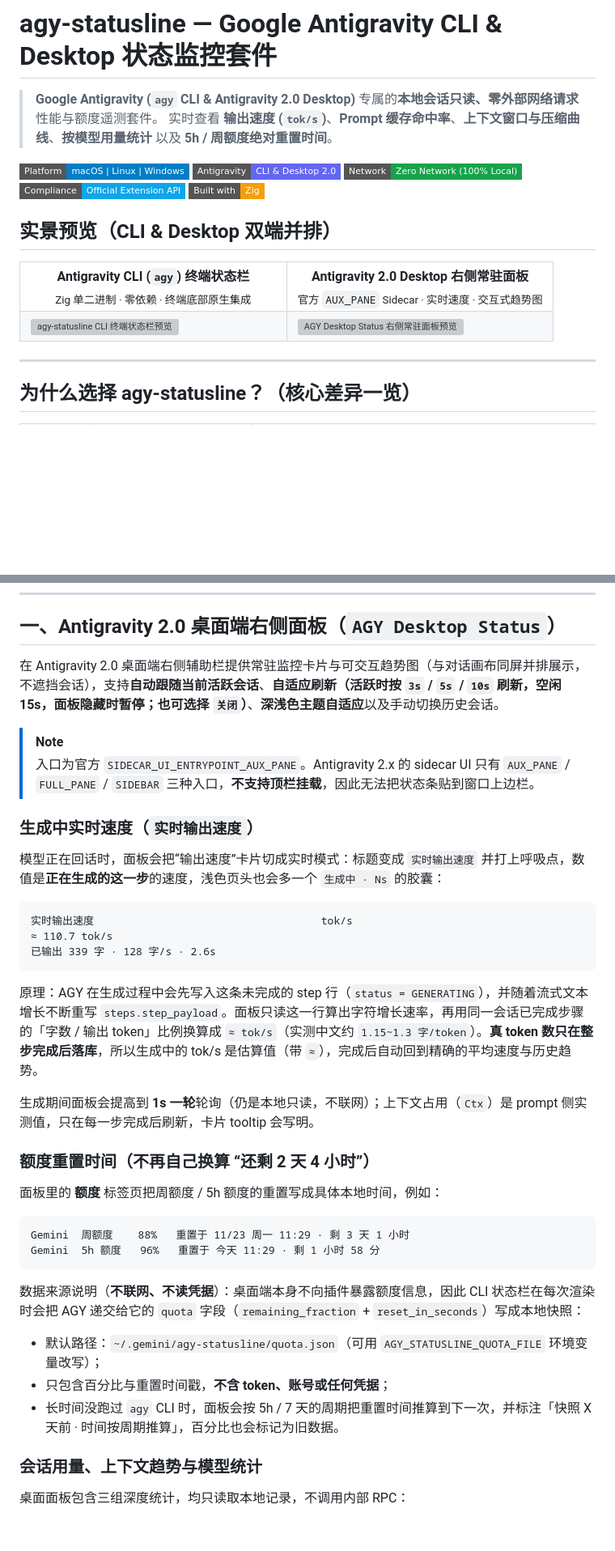
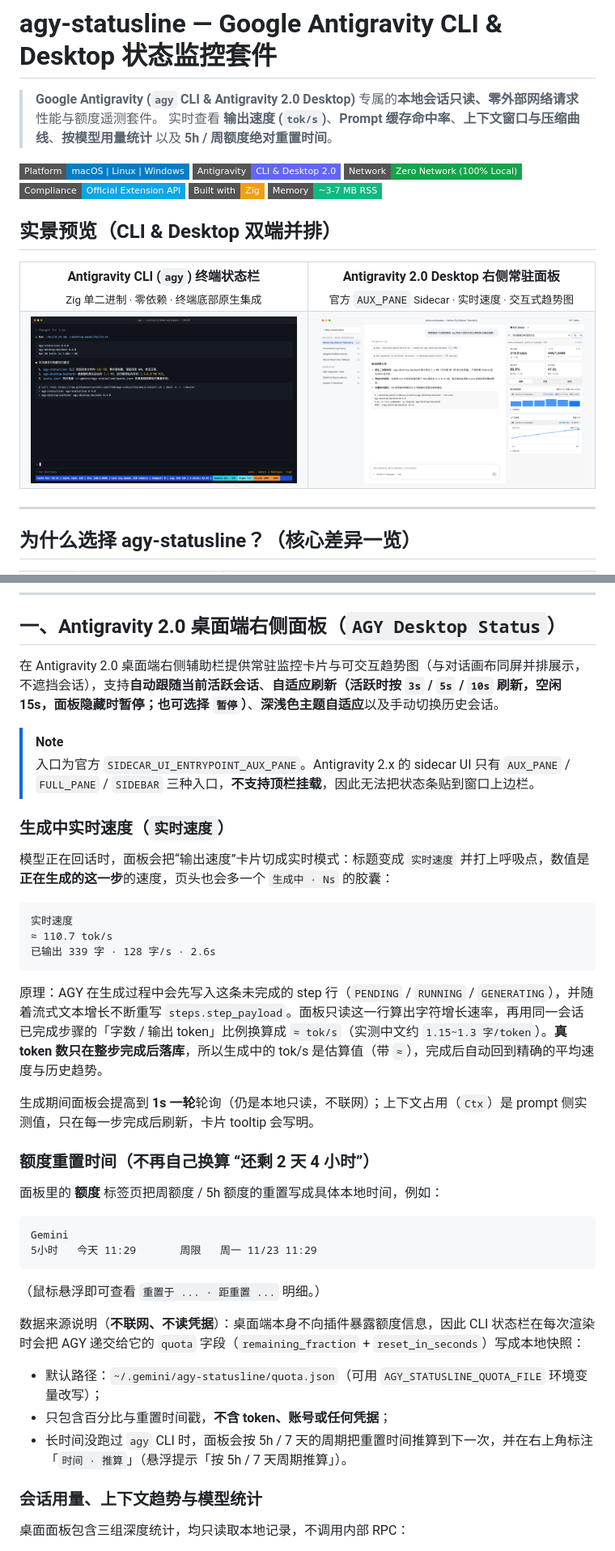
Before and after one commit to 2fa0/agy-statusline, a Markdown page: README.md, 2 parts joined by grey strips. Shown at 81% size. Rendered like a GitHub page; pictures changed too: desktop-panel/assets/cli-preview.png (added), desktop-panel/assets/desktop-preview.png (added); badges without logos; blank space fills up the shorter version; grey boxes are pictures that could not be loaded.

````diff
--- a/README.md
+++ b/README.md
@@ -9,6 +9,7 @@
   <img src="https://img.shields.io/badge/Network-Zero%20Network%20(100%25%20Local)-16a34a?style=flat-square" alt="Zero Network" />
   <img src="https://img.shields.io/badge/Compliance-Official%20Extension%20API-0ea5e9?style=flat-square" alt="Official Extension API" />
   <img src="https://img.shields.io/badge/Built%20with-Zig-f59e0b?style=flat-square" alt="Built with Zig" />
+  <img src="https://img.shields.io/badge/Memory-~3--7%20MB%20RSS-10b981?style=flat-square" alt="Memory ~3-7 MB RSS" />
 </p>
 
 ## 实景预览（CLI & Desktop 双端并排）
@@ -26,10 +27,10 @@
   </tr>
   <tr>
     <td width="50%">
-      <img src="./desktop-panel/assets/cli-preview.svg" alt="agy-statusline CLI 终端状态栏预览" width="100%" />
+      <img src="./desktop-panel/assets/cli-preview.png" alt="agy-statusline CLI 终端状态栏实景预览" width="100%" />
     </td>
     <td width="50%">
-      <img src="./desktop-panel/assets/desktop-preview.svg" alt="AGY Desktop Status 右侧常驻面板预览" width="100%" />
+      <img src="./desktop-panel/assets/desktop-preview.png" alt="AGY Desktop Status 右侧常驻面板实景预览" width="100%" />
     </td>
   </tr>
 </table>
@@ -137,22 +138,22 @@ xattr -dr com.apple.quarantine ~/.gemini/antigravity-cli
 
 ## 一、Antigravity 2.0 桌面端右侧面板（`AGY Desktop Status`）
 
-在 Antigravity 2.0 桌面端右侧辅助栏提供常驻监控卡片与可交互趋势图（与对话画布同屏并排展示，不遮挡会话），支持**自动跟随当前活跃会话**、**自适应刷新（活跃时按 `3s` / `5s` / `10s` 刷新，空闲 15s，面板隐藏时暂停；也可选择 `关闭`）**、**深浅色主题自适应**以及手动切换历史会话。
+在 Antigravity 2.0 桌面端右侧辅助栏提供常驻监控卡片与可交互趋势图（与对话画布同屏并排展示，不遮挡会话），支持**自动跟随当前活跃会话**、**自适应刷新（活跃时按 `3s` / `5s` / `10s` 刷新，空闲 15s，面板隐藏时暂停；也可选择 `暂停`）**、**深浅色主题自适应**以及手动切换历史会话。
 
 > [!NOTE]
 > 入口为官方 `SIDECAR_UI_ENTRYPOINT_AUX_PANE`。Antigravity 2.x 的 sidecar UI 只有 `AUX_PANE` / `FULL_PANE` / `SIDEBAR` 三种入口，**不支持顶栏挂载**，因此无法把状态条贴到窗口上边栏。
 
-### 生成中实时速度（`实时输出速度`）
+### 生成中实时速度（`实时速度`）
 
-模型正在回话时，面板会把“输出速度”卡片切成实时模式：标题变成 `实时输出速度` 并打上呼吸点，数值是**正在生成的这一步**的速度，浅色页头也会多一个 `生成中 · Ns` 的胶囊：
+模型正在回话时，面板会把“输出速度”卡片切成实时模式：标题变成 `实时速度` 并打上呼吸点，数值是**正在生成的这一步**的速度，页头也会多一个 `生成中 · Ns` 的胶囊：
 
 ```
-实时输出速度                                    tok/s
+实时速度
 ≈ 110.7 tok/s
 已输出 339 字 · 128 字/s · 2.6s
 ```
 
-原理：AGY 在生成过程中会先写入这条未完成的 step 行（`status = GENERATING`），并随着流式文本增长不断重写 `steps.step_payload`。面板只读这一行算出字符增长速率，再用同一会话已完成步骤的「字数 / 输出 token」比例换算成 `≈ tok/s`（实测中文约 `1.15~1.3 字/token`）。**真 token 数只在整步完成后落库**，所以生成中的 tok/s 是估算值（带 `≈`），完成后自动回到精确的平均速度与历史趋势。
+原理：AGY 在生成过程中会先写入这条未完成的 step 行（`PENDING` / `RUNNING` / `GENERATING`），并随着流式文本增长不断重写 `steps.step_payload`。面板只读这一行算出字符增长速率，再用同一会话已完成步骤的「字数 / 输出 token」比例换算成 `≈ tok/s`（实测中文约 `1.15~1.3 字/token`）。**真 token 数只在整步完成后落库**，所以生成中的 tok/s 是估算值（带 `≈`），完成后自动回到精确的平均速度与历史趋势。
 
 生成期间面板会提高到 **1s 一轮**轮询（仍是本地只读，不联网）；上下文占用（`Ctx`）是 prompt 侧实测值，只在每一步完成后刷新，卡片 tooltip 会写明。
 
@@ -161,15 +162,17 @@ xattr -dr com.apple.quarantine ~/.gemini/antigravity-cli
 面板里的 **额度** 标签页把周额度 / 5h 额度的重置写成具体本地时间，例如：
 
 ```
-Gemini  周额度    88%   重置于 11/23 周一 11:29 · 剩 3 天 1 小时
-Gemini  5h 额度   96%   重置于 今天 11:29 · 剩 1 小时 58 分
+Gemini
+5小时   今天 11:29       周限   周一 11/23 11:29
 ```
+
+（鼠标悬浮即可查看 `重置于 ... · 距重置 ...` 明细。）
 
 数据来源说明（**不联网、不读凭据**）：桌面端本身不向插件暴露额度信息，因此 CLI 状态栏在每次渲染时会把 AGY 递交给它的 `quota` 字段（`remaining_fraction` + `reset_in_seconds`）写成本地快照：
 
 - 默认路径：`~/.gemini/agy-statusline/quota.json`（可用 `AGY_STATUSLINE_QUOTA_FILE` 环境变量改写）；
 - 只包含百分比与重置时间戳，**不含 token、账号或任何凭据**；
-- 长时间没跑过 `agy` CLI 时，面板会按 5h / 7 天的周期把重置时间推算到下一次，并标注「快照 X 天前 · 时间按周期推算」，百分比也会标记为旧数据。
+- 长时间没跑过 `agy` CLI 时，面板会按 5h / 7 天的周期把重置时间推算到下一次，并在右上角标注「`时间 · 推算`」（悬浮提示「按 5h / 7 天周期推算」）。
 
 ### 会话用量、上下文趋势与模型统计
 
````
Also changed, not shown: other parts of README.md (+5 -10 lines), desktop-panel/README.md (+11 -11 lines), 3 other files.
